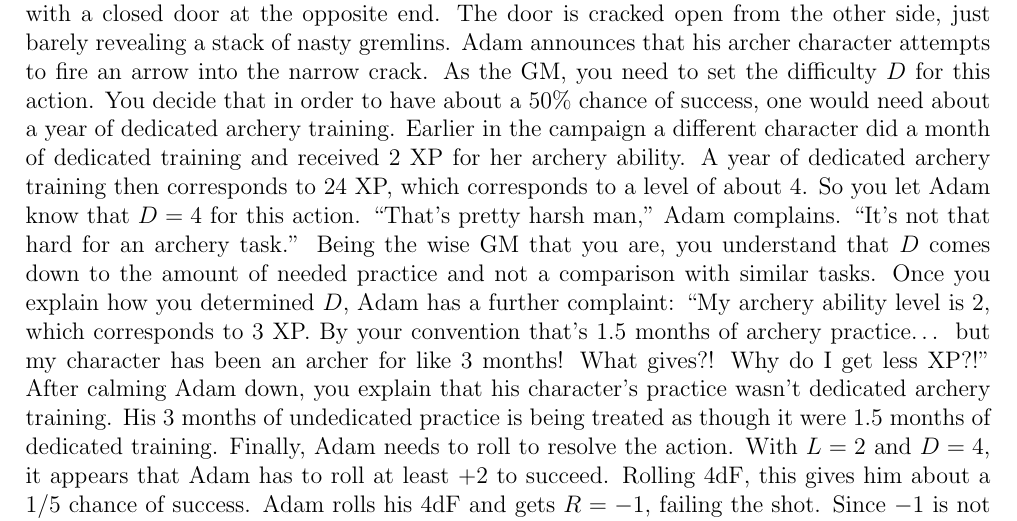
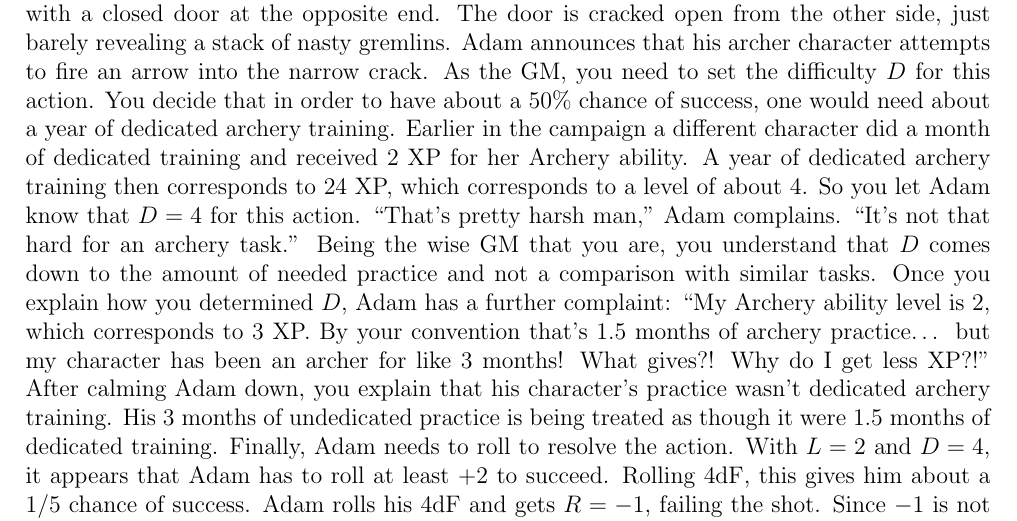
Before and after one commit to ebrahimebrahim/peupfudge, a LaTeX document (manual/peupfudge.tex, which reads manual/examples.tex): part of page 9 of 12, cut so that both start at the same text. Compiled offline with pdfLaTeX.

Commit message:
capitalize ability names in examples.tex

```diff
--- a/manual/examples.tex
+++ b/manual/examples.tex
@@ -114,14 +114,14 @@ The door is cracked open from the other side, just barely revealing a stack of n
 Adam announces that his archer character attempts to fire an arrow into the narrow crack.
 As the GM, you need to set the difficulty $D$ for this action.
 You decide that in order to have about a $50\%$ chance of success, one would need about a year of dedicated archery training.
-Earlier in the campaign a different character did a month of dedicated training and received $2$ XP for her archery ability.
+Earlier in the campaign a different character did a month of dedicated training and received $2$ XP for her Archery ability.
 A year of dedicated archery training then corresponds to $24$ XP, which corresponds to a level of about $4$.
 So you let Adam know that $D=4$ for this action.
 ``That’s pretty harsh man,'' Adam complains.
 ``It’s not that hard for an archery task.''
 Being the wise GM that you are, you understand that $D$ comes down to the amount of needed practice and not a comparison with similar tasks.
 Once you explain how you determined $D$, Adam has a further complaint:
-``My archery ability level is $2$, which corresponds to $3$ XP.
+``My Archery ability level is $2$, which corresponds to $3$ XP.
 By your convention that’s $1.5$ months of archery practice… but my character has been an archer for like $3$ months!
 What gives?!
 Why do I get less XP?!'' After calming Adam down, you explain that his character’s practice wasn’t dedicated archery training.
```
